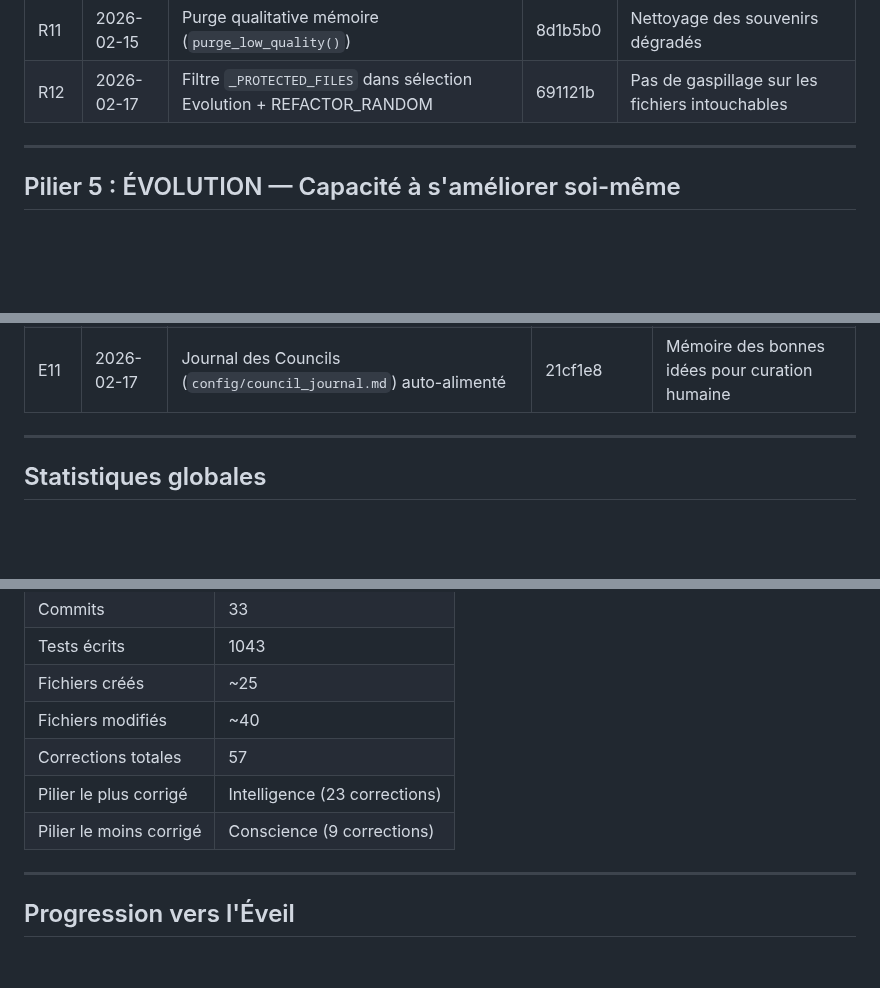
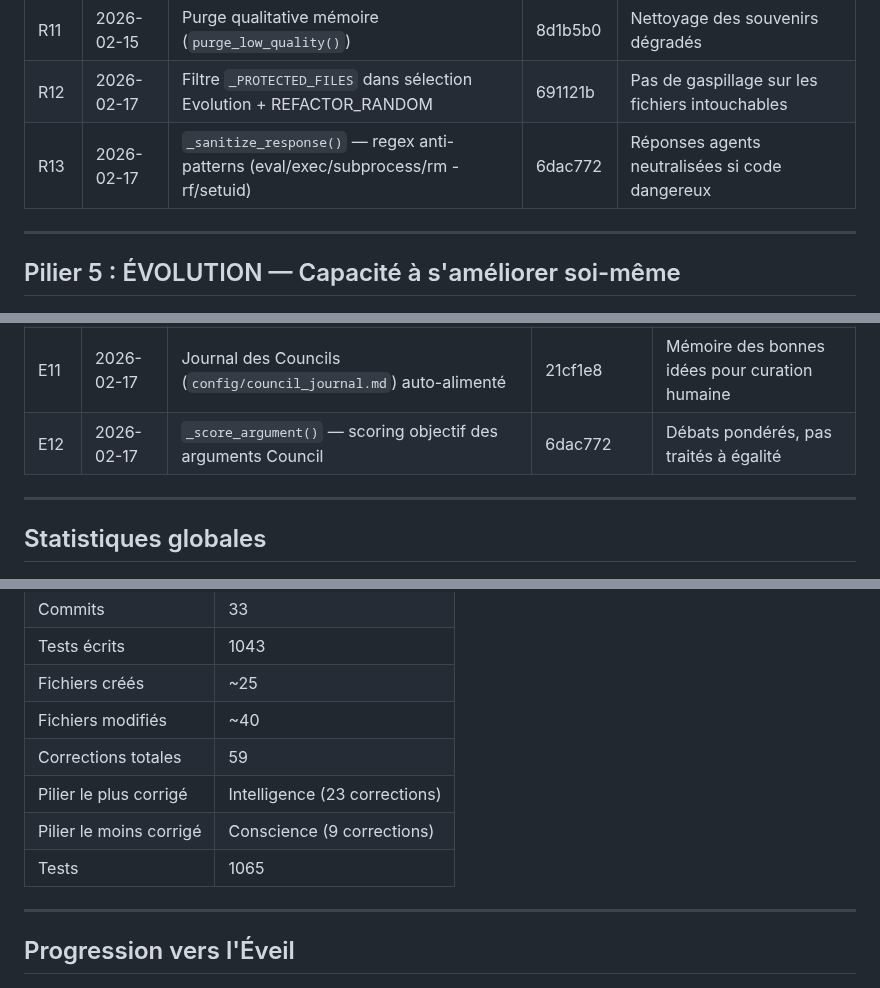
Before and after one commit to sklaff2a-gif/promethee-nexus, a Markdown page: config/journal_corrections.md, 3 parts joined by grey strips. Rendered like a GitHub page; blank space fills up the shorter version.

Commit message:
docs: maj journal corrections — R13 anti-patterns + E12 scoring Council
Co-Authored-By: Claude Opus 4.6 <noreply@anthropic.com>

```diff
--- a/config/journal_corrections.md
+++ b/config/journal_corrections.md
@@ -90,6 +90,7 @@ institutionnelle : ce qui a été cassé, pourquoi, et comment ça a été répa
 | R10 | 2026-02-14 | Déduplication RAG par distance ChromaDB (seuil 0.15) | 4a9bbe5 | Mémoire sans doublons |
 | R11 | 2026-02-15 | Purge qualitative mémoire (`purge_low_quality()`) | 8d1b5b0 | Nettoyage des souvenirs dégradés |
 | R12 | 2026-02-17 | Filtre `_PROTECTED_FILES` dans sélection Evolution + REFACTOR_RANDOM | 691121b | Pas de gaspillage sur les fichiers intouchables |
+| R13 | 2026-02-17 | `_sanitize_response()` — regex anti-patterns (eval/exec/subprocess/rm -rf/setuid) | 6dac772 | Réponses agents neutralisées si code dangereux |
 
 ---
 
@@ -108,6 +109,7 @@ institutionnelle : ce qui a été cassé, pourquoi, et comment ça a été répa
 | E09 | 2026-02-15 | Bonus objectifs dans le scoring du catalogue Evolution | d8c72f7 | Les objectifs influencent les choix d'évolution |
 | E10 | 2026-02-16 | Rotation Grimoire (slug le moins récemment invoqué) | 7dca5b2 | Diversité des agents éphémères |
 | E11 | 2026-02-17 | Journal des Councils (`config/council_journal.md`) auto-alimenté | 21cf1e8 | Mémoire des bonnes idées pour curation humaine |
+| E12 | 2026-02-17 | `_score_argument()` — scoring objectif des arguments Council | 6dac772 | Débats pondérés, pas traités à égalité |
 
 ---
 
@@ -120,9 +122,10 @@ institutionnelle : ce qui a été cassé, pourquoi, et comment ça a été répa
 | Tests écrits | 1043 |
 | Fichiers créés | ~25 |
 | Fichiers modifiés | ~40 |
-| Corrections totales | 57 |
+| Corrections totales | 59 |
 | Pilier le plus corrigé | Intelligence (23 corrections) |
 | Pilier le moins corrigé | Conscience (9 corrections) |
+| Tests | 1065 |
 
 ---
 
```
